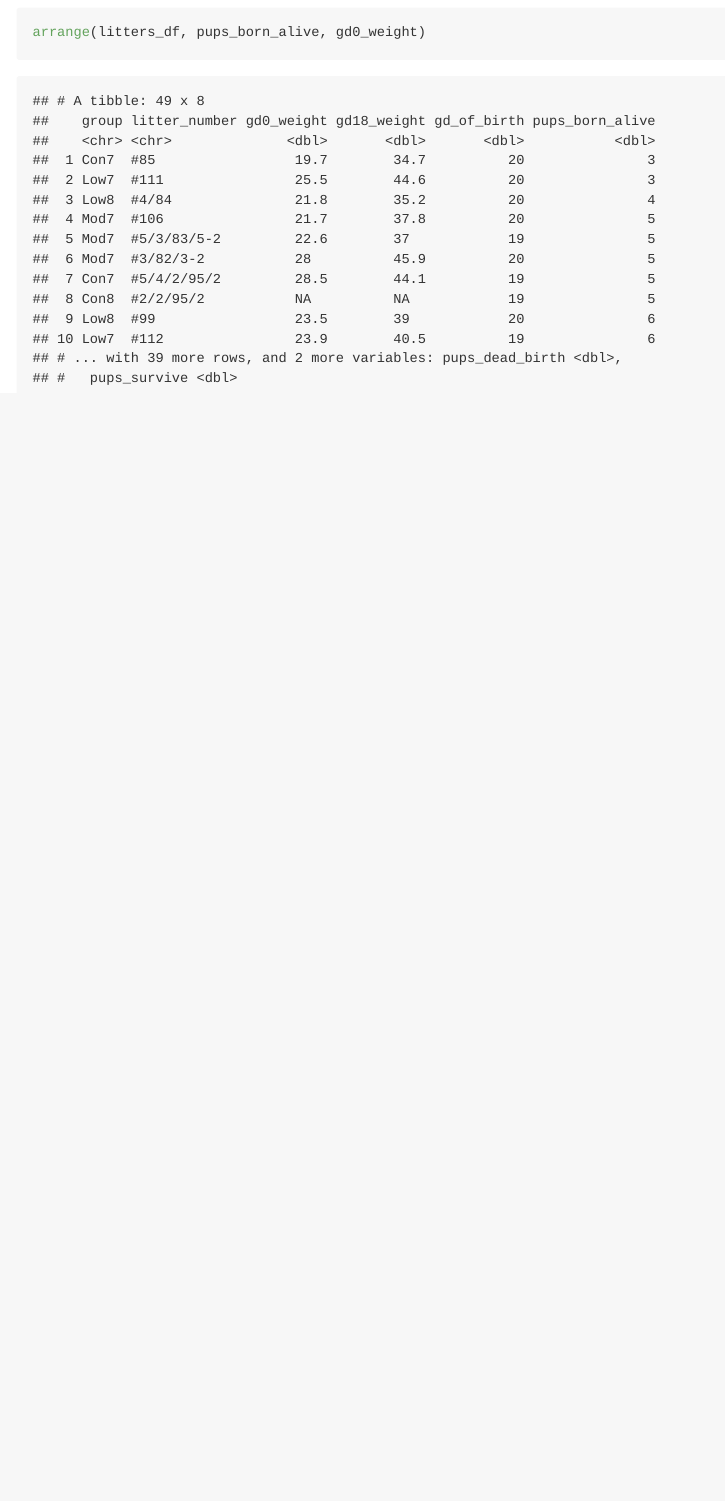
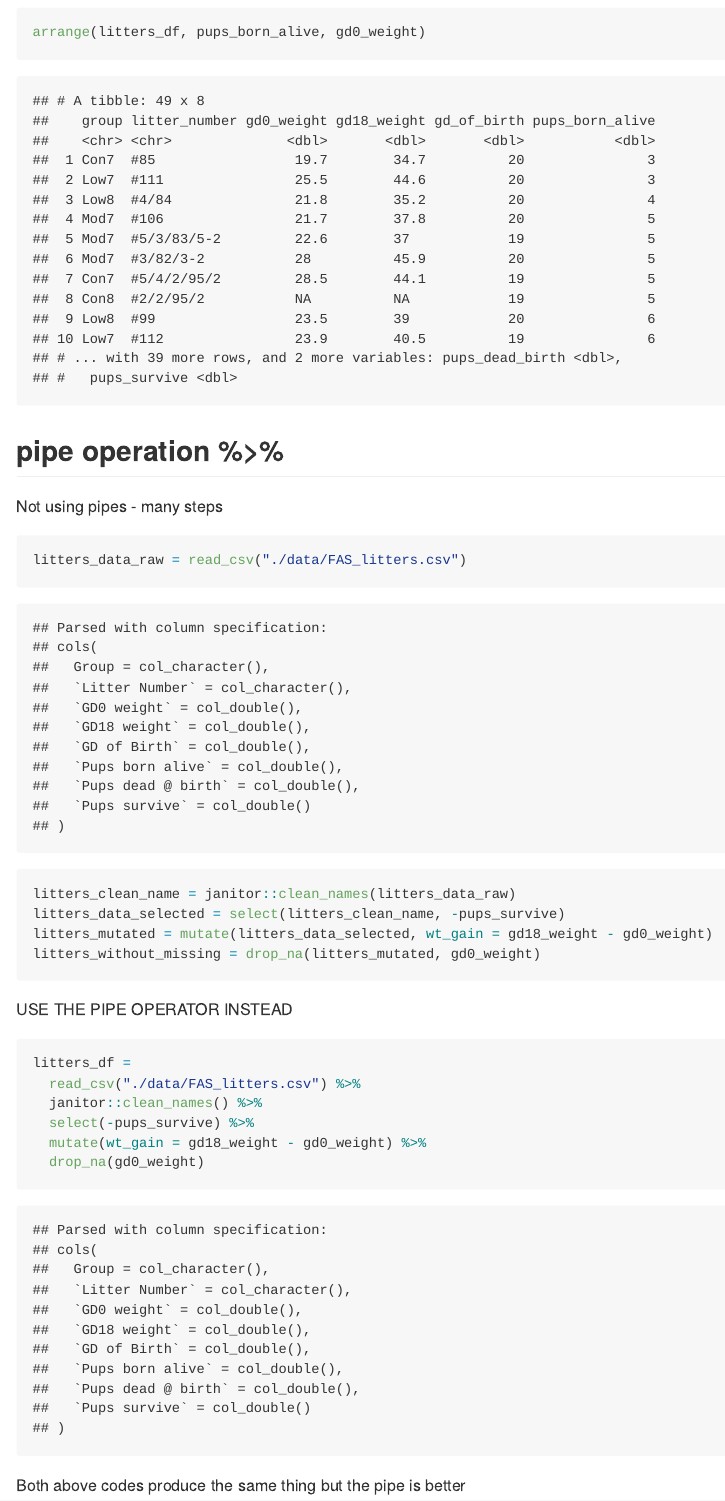
Before and after one commit to smv2138/data_wrangling_i, an R Markdown document (data_manipulation.Rmd): the page in a window 1100 px wide, from 8930 px down. The pictures show the output file data_manipulation.md that the author committed with the source, drawn offline in the style of GitHub.

Commit message:
pipes!!!!!

````diff
--- a/data_manipulation.Rmd
+++ b/data_manipulation.Rmd
@@ -111,3 +111,28 @@ Sort by 2 things - first by the first variable and then again in order within th
 arrange(litters_df, pups_born_alive)
 arrange(litters_df, pups_born_alive, gd0_weight)
 ```
+
+
+## pipe operation %>%
+
+Not using pipes - many steps
+```{r}
+litters_data_raw = read_csv("./data/FAS_litters.csv")
+litters_clean_name = janitor::clean_names(litters_data_raw)
+litters_data_selected = select(litters_clean_name, -pups_survive)
+litters_mutated = mutate(litters_data_selected, wt_gain = gd18_weight - gd0_weight)
+litters_without_missing = drop_na(litters_mutated, gd0_weight)
+```
+
+USE THE PIPE OPERATOR INSTEAD
+
+```{r}
+litters_df =
+  read_csv("./data/FAS_litters.csv") %>%
+  janitor::clean_names() %>%
+  select(-pups_survive) %>%
+  mutate(wt_gain = gd18_weight - gd0_weight) %>%
+  drop_na(gd0_weight)
+```
+
+Both above codes produce the same thing but the pipe is better
````
Also changed, not shown: data_manipulation.md.
